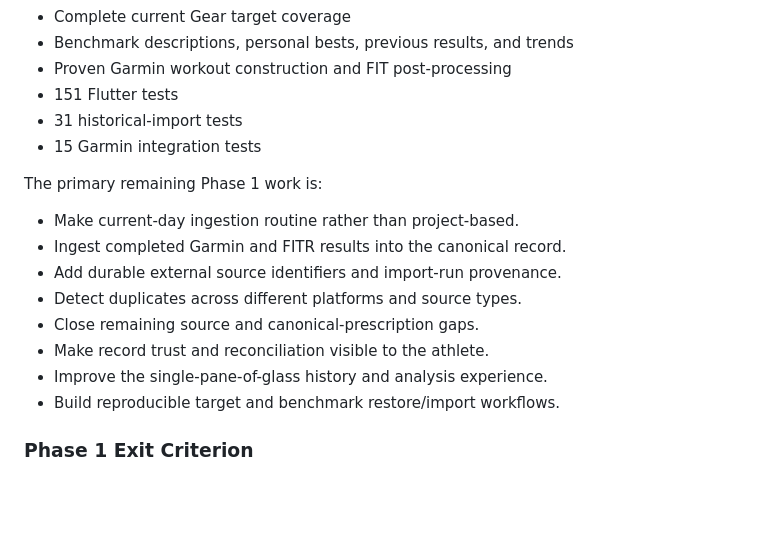
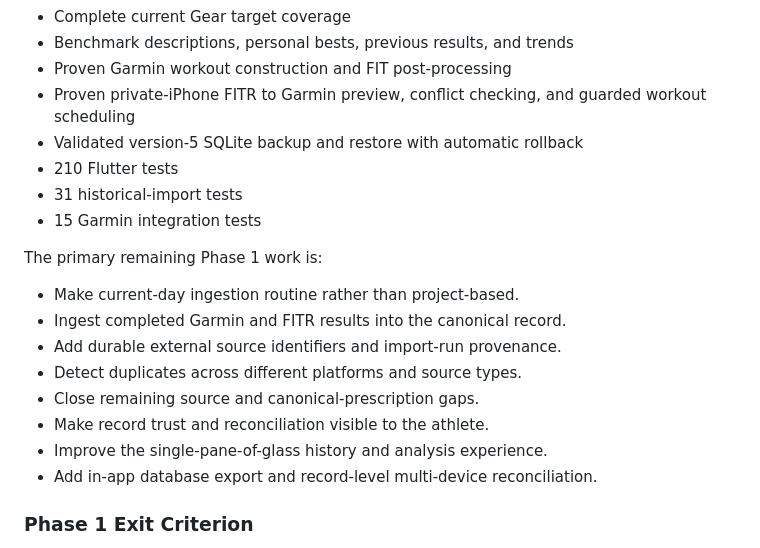
Before and after one commit to mrchrislivingston/mft-gear-matrix, a Markdown page: PROJECT.md, the part around one of its changes. GitHub-like rendering; blank space fills up the shorter version.

```diff
--- a/PROJECT.md
+++ b/PROJECT.md
@@ -154,7 +154,10 @@ includes:
 - Complete current Gear target coverage
 - Benchmark descriptions, personal bests, previous results, and trends
 - Proven Garmin workout construction and FIT post-processing
-- 151 Flutter tests
+- Proven private-iPhone FITR to Garmin preview, conflict checking, and
+  guarded workout scheduling
+- Validated version-5 SQLite backup and restore with automatic rollback
+- 210 Flutter tests
 - 31 historical-import tests
 - 15 Garmin integration tests
 
@@ -167,7 +170,7 @@ The primary remaining Phase 1 work is:
 - Close remaining source and canonical-prescription gaps.
 - Make record trust and reconciliation visible to the athlete.
 - Improve the single-pane-of-glass history and analysis experience.
-- Build reproducible target and benchmark restore/import workflows.
+- Add in-app database export and record-level multi-device reconciliation.
 
 ### Phase 1 Exit Criterion
 
```
Also changed, not shown: other parts of PROJECT.md (+67 -0 lines).
